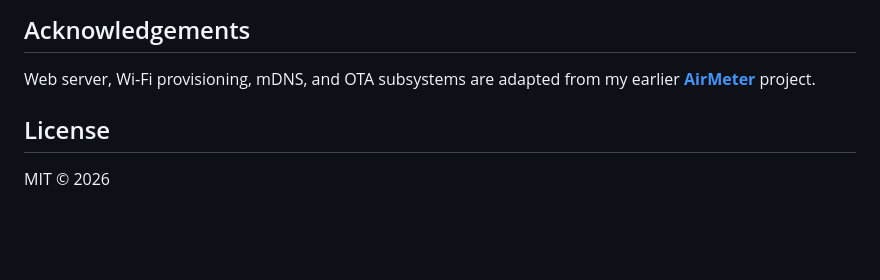
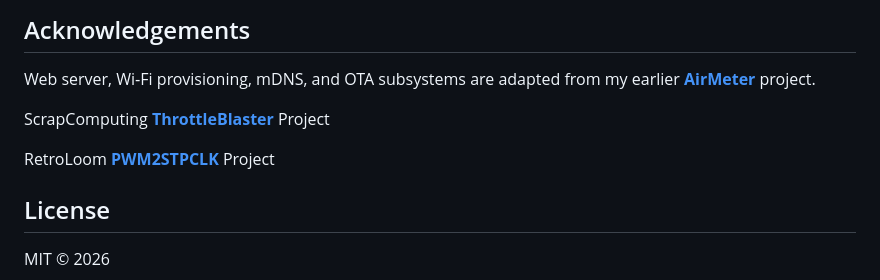
Before and after one commit to BitsUndBolts/hawk370-throttle, a Markdown page: README.md, the part around the change. GitHub-like rendering; blank space fills up the shorter version.

Commit message:
Adding inspiring projects

```diff
--- a/README.md
+++ b/README.md
@@ -88,6 +88,10 @@ The STPCLK# waveform is generated once and looped entirely in RMT hardware, so W
 
 Web server, Wi‑Fi provisioning, mDNS, and OTA subsystems are adapted from my earlier [**AirMeter**](https://github.com/BitsUndBolts/airmeter) project.
 
+ScrapComputing [**ThrottleBlaster**](https://github.com/scrapcomputing/ThrottleBlaster) Project
+
+RetroLoom [**PWM2STPCLK**](https://github.com/RetroLoom/PWM2STPCLK) Project
+
 ## License
 
 MIT © 2026
```
